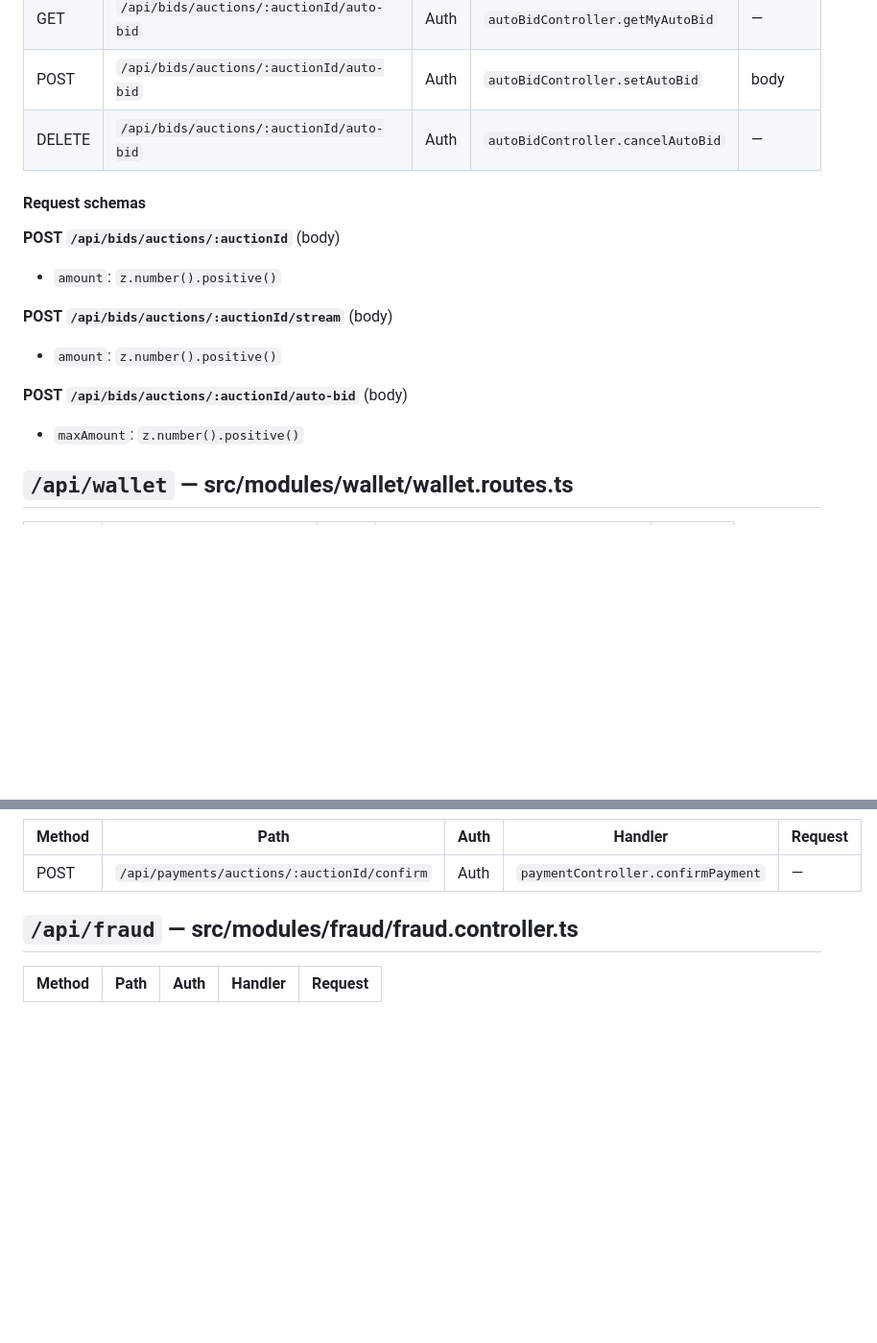
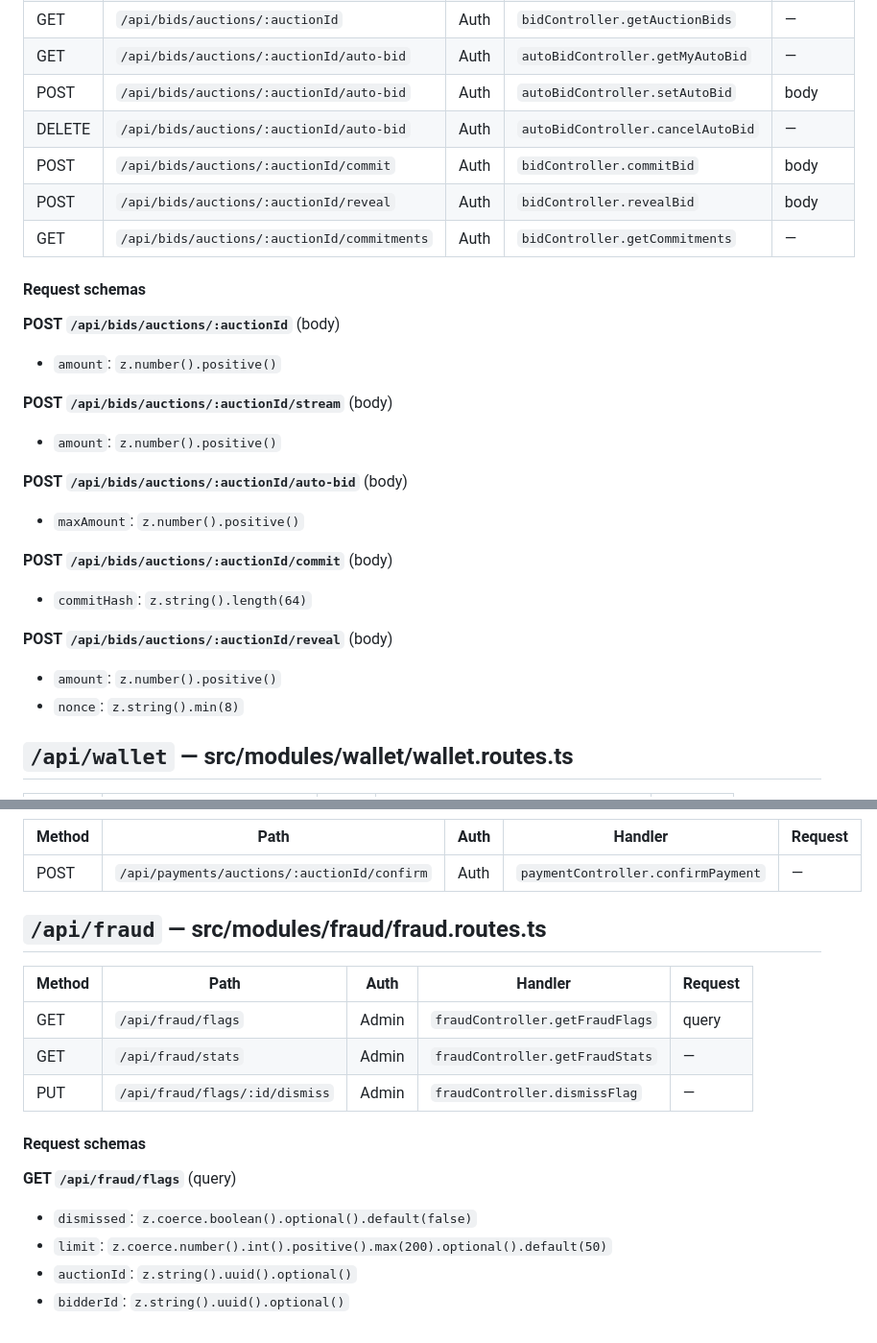
Before and after one commit to prathamreet/auctionhaus, a Markdown page: docs/api.md, 2 parts joined by grey strips. Shown at 96% size. GitHub-like rendering; blank space fills up the shorter version.

Commit message:
docs(api): regenerate HTTP reference docs to include newly exposed fraud and sealed-bid endpoints

```diff
--- a/docs/api.md
+++ b/docs/api.md
@@ -104,6 +104,9 @@ Derived from the `app.use('/api/...', ...)` mount table in `back/src/index.ts`,
 | GET | `/api/bids/auctions/:auctionId/auto-bid` | Auth | `autoBidController.getMyAutoBid` | — |
 | POST | `/api/bids/auctions/:auctionId/auto-bid` | Auth | `autoBidController.setAutoBid` | body |
 | DELETE | `/api/bids/auctions/:auctionId/auto-bid` | Auth | `autoBidController.cancelAutoBid` | — |
+| POST | `/api/bids/auctions/:auctionId/commit` | Auth | `bidController.commitBid` | body |
+| POST | `/api/bids/auctions/:auctionId/reveal` | Auth | `bidController.revealBid` | body |
+| GET | `/api/bids/auctions/:auctionId/commitments` | Auth | `bidController.getCommitments` | — |
 
 #### Request schemas
 
@@ -115,6 +118,13 @@ Derived from the `app.use('/api/...', ...)` mount table in `back/src/index.ts`,
 
 **POST `/api/bids/auctions/:auctionId/auto-bid`** (body)
 - `maxAmount`: `z.number().positive()`
+
+**POST `/api/bids/auctions/:auctionId/commit`** (body)
+- `commitHash`: `z.string().length(64)`
+
+**POST `/api/bids/auctions/:auctionId/reveal`** (body)
+- `amount`: `z.number().positive()`
+- `nonce`: `z.string().min(8)`
 
 ## `/api/wallet`  — src/modules/wallet/wallet.routes.ts
 
@@ -201,7 +211,18 @@ Derived from the `app.use('/api/...', ...)` mount table in `back/src/index.ts`,
 |---|---|---|---|---|
 | POST | `/api/payments/auctions/:auctionId/confirm` | Auth | `paymentController.confirmPayment` | — |
 
-## `/api/fraud`  — src/modules/fraud/fraud.controller.ts
+## `/api/fraud`  — src/modules/fraud/fraud.routes.ts
 
 | Method | Path | Auth | Handler | Request |
 |---|---|---|---|---|
+| GET | `/api/fraud/flags` | Admin | `fraudController.getFraudFlags` | query |
+| GET | `/api/fraud/stats` | Admin | `fraudController.getFraudStats` | — |
+| PUT | `/api/fraud/flags/:id/dismiss` | Admin | `fraudController.dismissFlag` | — |
+
+#### Request schemas
+
+**GET `/api/fraud/flags`** (query)
+- `dismissed`: `z.coerce.boolean().optional().default(false)`
+- `limit`: `z.coerce.number().int().positive().max(200).optional().default(50)`
+- `auctionId`: `z.string().uuid().optional()`
+- `bidderId`: `z.string().uuid().optional()`
```
